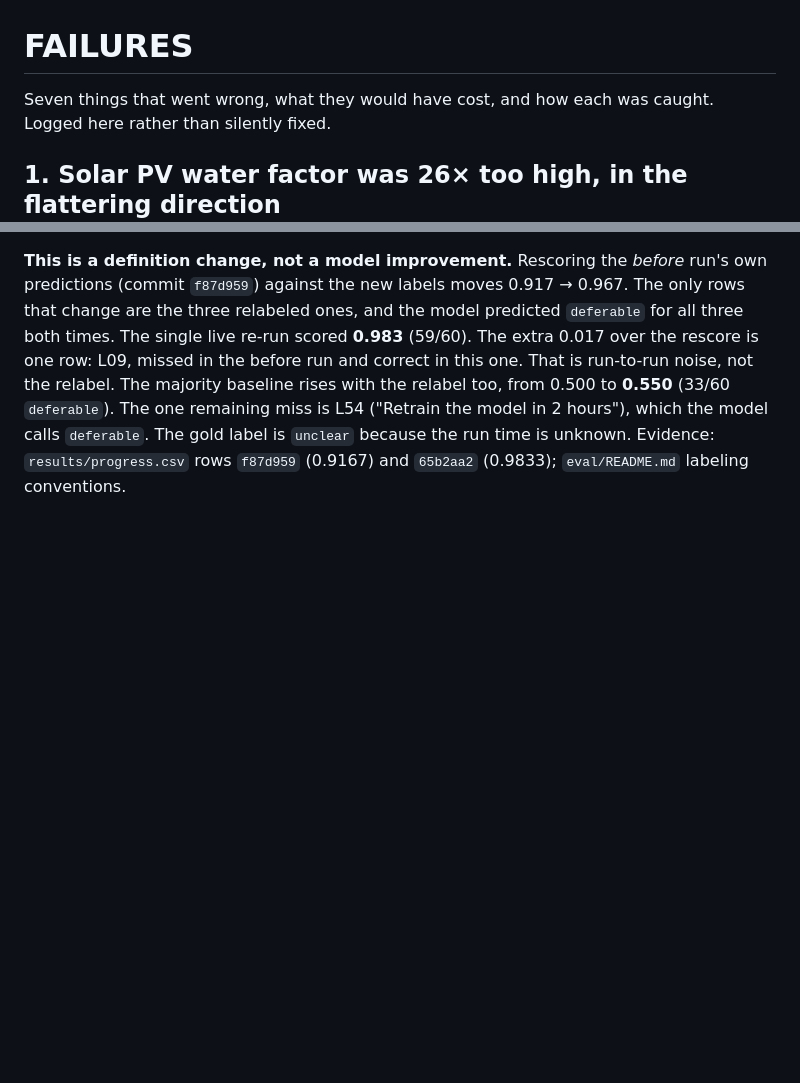
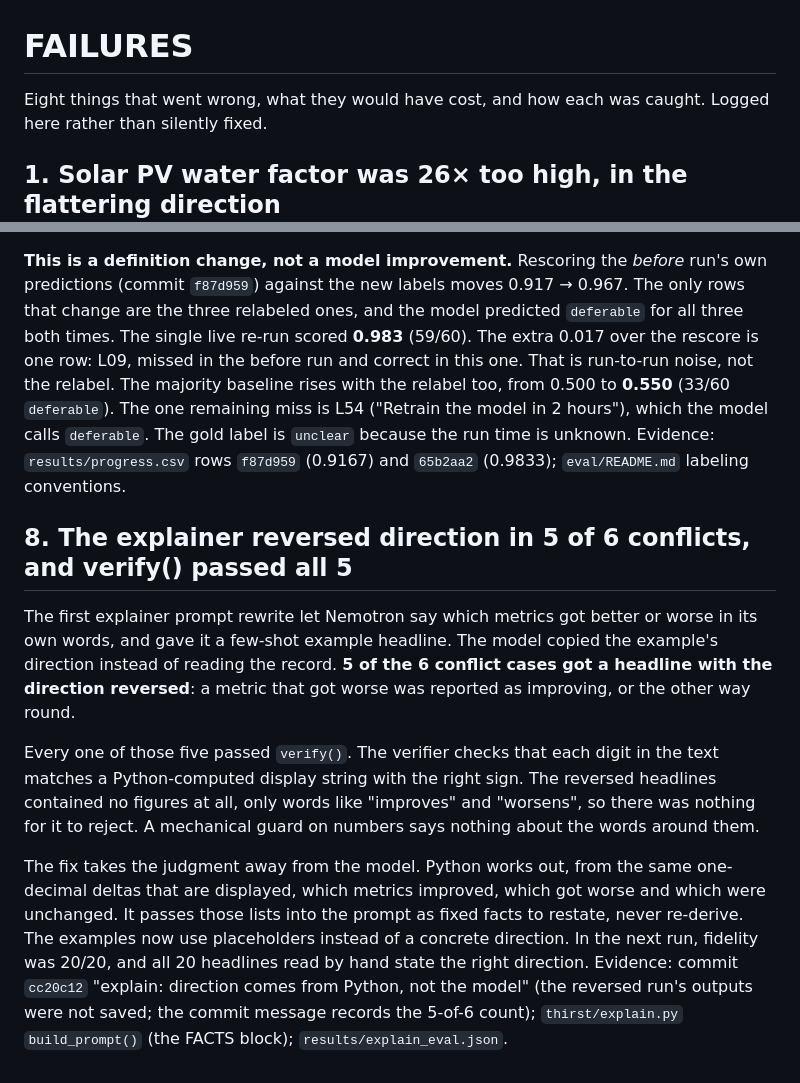
Before and after one commit to RS499/thirst, a Markdown page: FAILURES.md, 2 parts joined by grey strips. GitHub-like rendering; blank space fills up the shorter version.

```diff
--- a/FAILURES.md
+++ b/FAILURES.md
@@ -1,6 +1,6 @@
 # FAILURES
 
-Seven things that went wrong, what they would have cost, and how each was caught.
+Eight things that went wrong, what they would have cost, and how each was caught.
 Logged here rather than silently fixed.
 
 ## 1. Solar PV water factor was 26× too high, in the flattering direction
@@ -104,3 +104,28 @@ model in 2 hours"), which the model calls `deferable`. The gold label is
 `unclear` because the run time is unknown.
 Evidence: `results/progress.csv` rows `f87d959` (0.9167) and `65b2aa2`
 (0.9833); `eval/README.md` labeling conventions.
+
+## 8. The explainer reversed direction in 5 of 6 conflicts, and verify() passed all 5
+
+The first explainer prompt rewrite let Nemotron say which metrics got better or
+worse in its own words, and gave it a few-shot example headline. The model
+copied the example's direction instead of reading the record. **5 of the 6
+conflict cases got a headline with the direction reversed**: a metric that got
+worse was reported as improving, or the other way round.
+
+Every one of those five passed `verify()`. The verifier checks that each digit
+in the text matches a Python-computed display string with the right sign. The
+reversed headlines contained no figures at all, only words like "improves" and
+"worsens", so there was nothing for it to reject. A mechanical guard on numbers
+says nothing about the words around them.
+
+The fix takes the judgment away from the model. Python works out, from the same
+one-decimal deltas that are displayed, which metrics improved, which got worse
+and which were unchanged. It passes those lists into the prompt as fixed facts
+to restate, never re-derive. The examples now use placeholders instead of a
+concrete direction. In the next run, fidelity was 20/20, and all 20 headlines
+read by hand state the right direction.
+Evidence: commit `cc20c12` "explain: direction comes from Python, not the
+model" (the reversed run's outputs were not saved; the commit message records
+the 5-of-6 count); `thirst/explain.py` `build_prompt()` (the FACTS block);
+`results/explain_eval.json`.
```
Also changed, not shown: README.md (+19 -12 lines).
